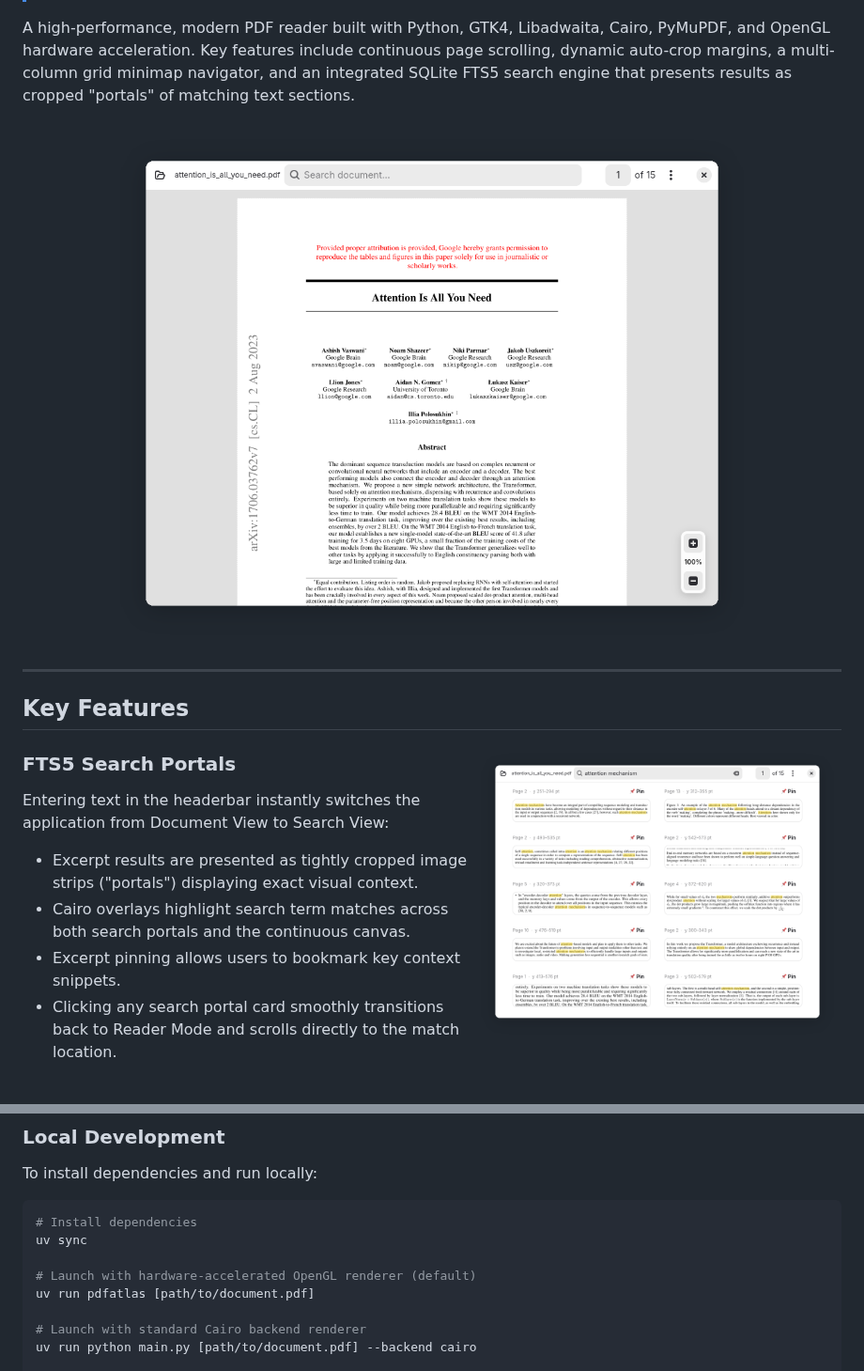
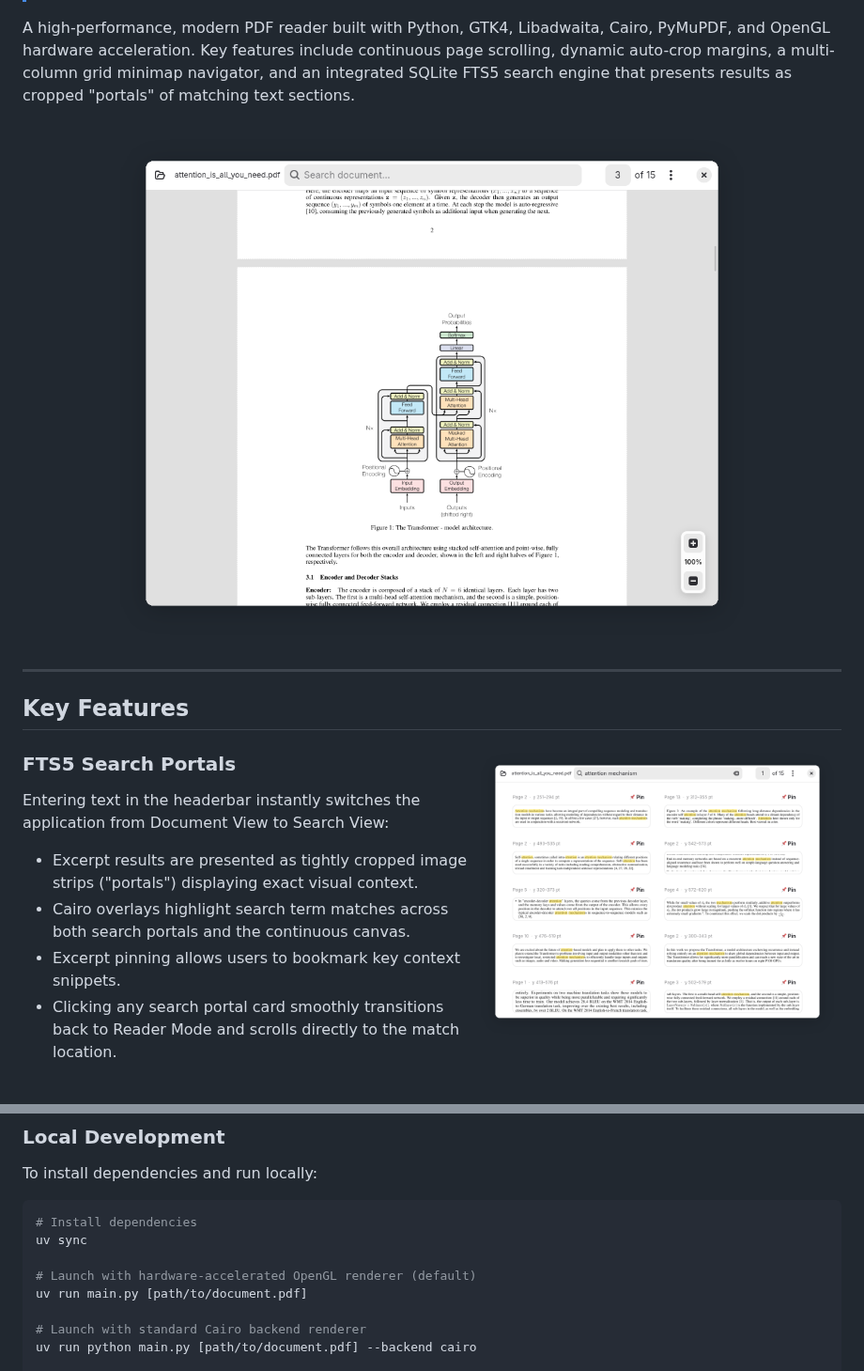
Before and after one commit to aziis98/pdfatlas, a Markdown page: README.md, 2 parts joined by grey strips. Shown at 94% size. Drawn GitHub-style; pictures changed too: assets/screenshots/attention_hero.png, assets/screenshots/attention_portal_search.png.

```diff
--- a/README.md
+++ b/README.md
@@ -134,7 +134,7 @@ To install dependencies and run locally:
 uv sync
 
 # Launch with hardware-accelerated OpenGL renderer (default)
-uv run pdfatlas [path/to/document.pdf]
+uv run main.py [path/to/document.pdf]
 
 # Launch with standard Cairo backend renderer
 uv run python main.py [path/to/document.pdf] --backend cairo
```
Also changed, not shown: AGENTS.md (+6 -3 lines), 1 other file.
